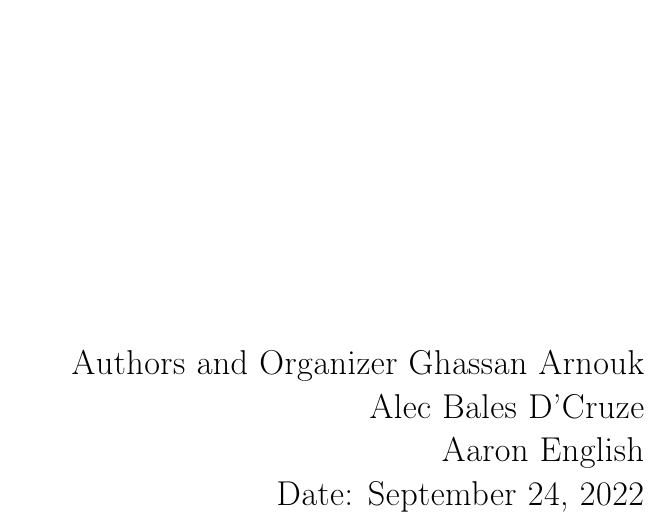
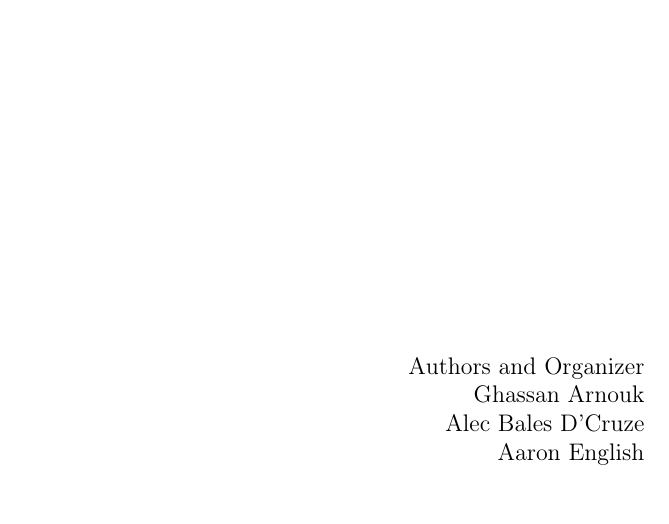
Before and after one commit to humdrumcomet/LaTeXIntroduction, a LaTeX document (testDoc.tex): part of page 1 of 9, cut so that both start at the same text. Compiled offline with pdfLaTeX.

Commit message:
Fixing titlepage

```diff
--- a/testDoc.tex
+++ b/testDoc.tex
@@ -32,8 +32,6 @@
         \vspace{3cm}
         {\LARGE An Introduction to the\\
             Typesetting Tool\\}
-        \vspace{8cm}
+        \vspace{9cm}
     \end{center}
     \begin{raggedleft}
-      {\Large
-            Authors and Organizer
```
Also changed, not shown: testDoc.pdf, testDoc.tex (8 more changed lines).
